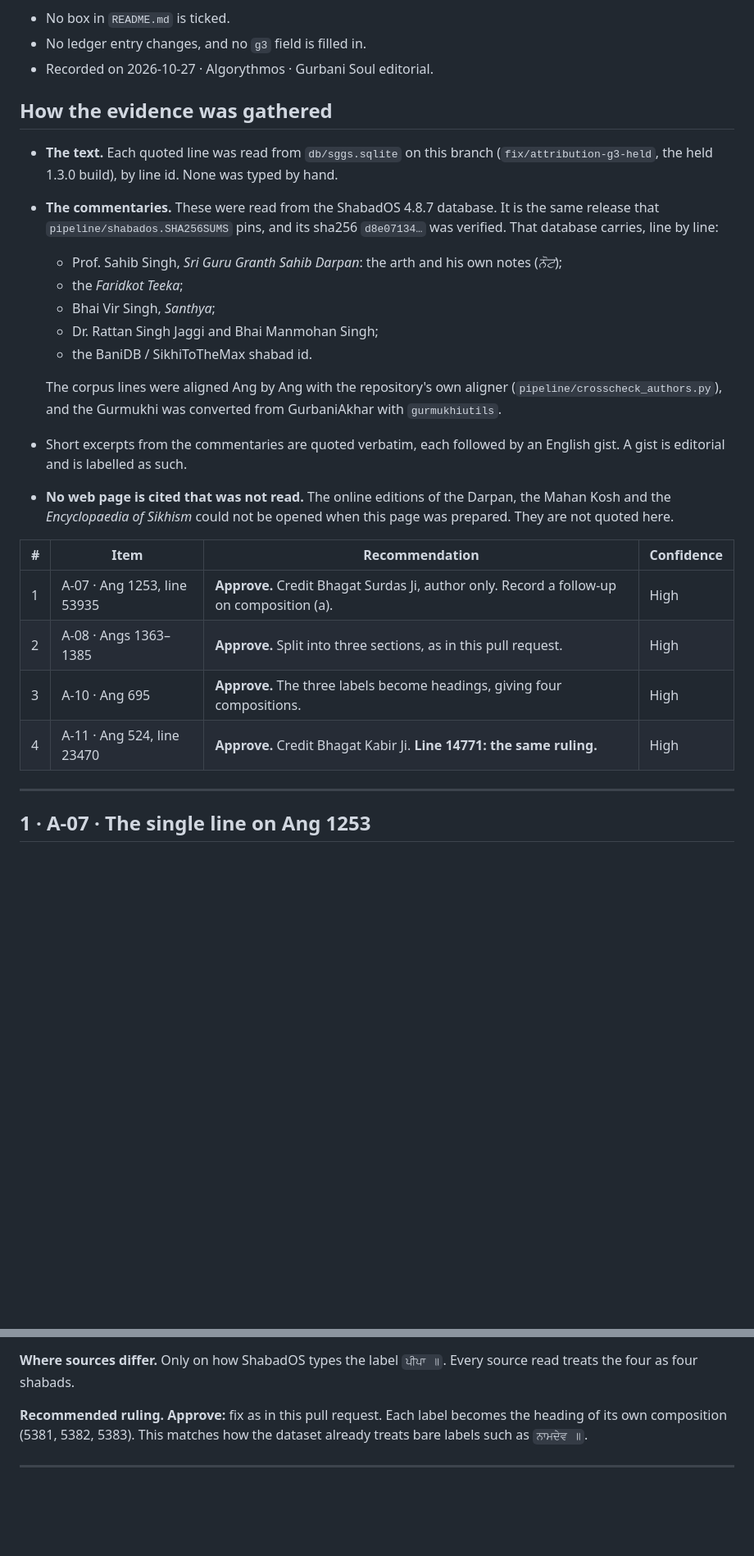
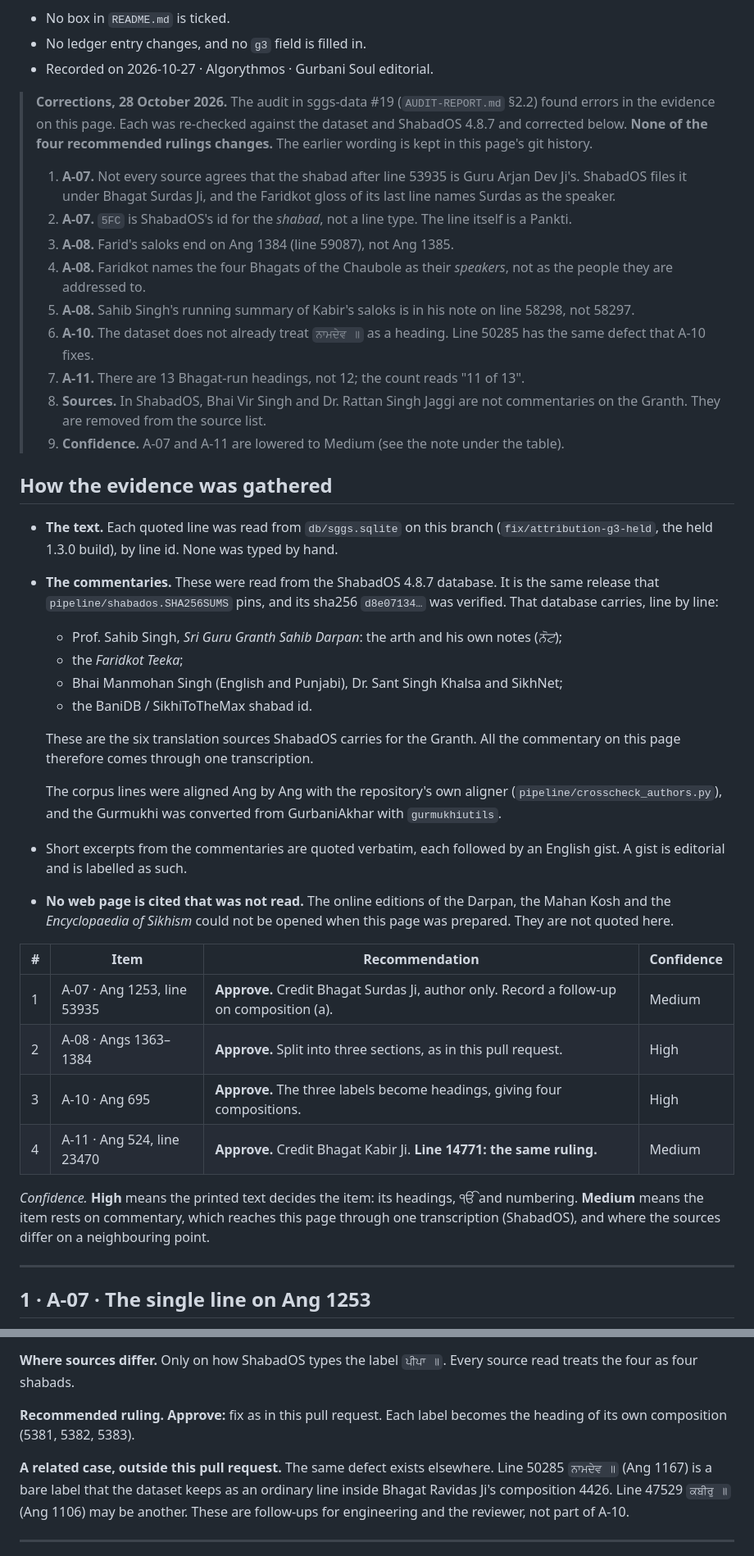
Before and after one commit to Algorythmos-AI/sggs-data, a Markdown page: validation/attribution-g3-review/RECOMMENDATIONS.md, 2 parts joined by grey strips. Shown at 82% size. Drawn GitHub-style; blank space fills up the shorter version.

```diff
--- a/validation/attribution-g3-review/RECOMMENDATIONS.md
+++ b/validation/attribution-g3-review/RECOMMENDATIONS.md
@@ -10,6 +10,25 @@ replying to the review email with the item numbers.
 - No ledger entry changes, and no `g3` field is filled in.
 - Recorded on 2026-10-27 · Algorythmos · Gurbani Soul editorial.
 
+> **Corrections, 28 October 2026.** The audit in sggs-data #19 (`AUDIT-REPORT.md` §2.2) found errors in
+> the evidence on this page. Each was re-checked against the dataset and ShabadOS 4.8.7 and corrected
+> below. **None of the four recommended rulings changes.** The earlier wording is kept in this page's
+> git history.
+>
+> 1. **A-07.** Not every source agrees that the shabad after line 53935 is Guru Arjan Dev Ji's. ShabadOS
+>    files it under Bhagat Surdas Ji, and the Faridkot gloss of its last line names Surdas as the speaker.
+> 2. **A-07.** `5FC` is ShabadOS's id for the *shabad*, not a line type. The line itself is a Pankti.
+> 3. **A-08.** Farid's saloks end on Ang 1384 (line 59087), not Ang 1385.
+> 4. **A-08.** Faridkot names the four Bhagats of the Chaubole as their *speakers*, not as the people
+>    they are addressed to.
+> 5. **A-08.** Sahib Singh's running summary of Kabir's saloks is in his note on line 58298, not 58297.
+> 6. **A-10.** The dataset does not already treat `ਨਾਮਦੇਵ ॥` as a heading. Line 50285 has the same defect
+>    that A-10 fixes.
+> 7. **A-11.** There are 13 Bhagat-run headings, not 12; the count reads "11 of 13".
+> 8. **Sources.** In ShabadOS, Bhai Vir Singh and Dr. Rattan Singh Jaggi are not commentaries on the
+>    Granth. They are removed from the source list.
+> 9. **Confidence.** A-07 and A-11 are lowered to Medium (see the note under the table).
+
 ## How the evidence was gathered
 
 - **The text.** Each quoted line was read from `db/sggs.sqlite` on this branch (`fix/attribution-g3-held`,
@@ -19,9 +38,11 @@ replying to the review email with the item numbers.
   line by line:
   - Prof. Sahib Singh, *Sri Guru Granth Sahib Darpan*: the arth and his own notes (*ਨੋਟ*);
   - the *Faridkot Teeka*;
-  - Bhai Vir Singh, *Santhya*;
-  - Dr. Rattan Singh Jaggi and Bhai Manmohan Singh;
+  - Bhai Manmohan Singh (English and Punjabi), Dr. Sant Singh Khalsa and SikhNet;
   - the BaniDB / SikhiToTheMax shabad id.
+
+  These are the six translation sources ShabadOS carries for the Granth. All the commentary on this page
+  therefore comes through one transcription.
 
   The corpus lines were aligned Ang by Ang with the repository's own aligner
   (`pipeline/crosscheck_authors.py`), and the Gurmukhi was converted from GurbaniAkhar with `gurmukhiutils`.
@@ -32,10 +53,14 @@ replying to the review email with the item numbers.
 
 | # | Item | Recommendation | Confidence |
 |---|---|---|---|
-| 1 | A-07 · Ang 1253, line 53935 | **Approve.** Credit Bhagat Surdas Ji, author only. Record a follow-up on composition (a). | High |
-| 2 | A-08 · Angs 1363–1385 | **Approve.** Split into three sections, as in this pull request. | High |
+| 1 | A-07 · Ang 1253, line 53935 | **Approve.** Credit Bhagat Surdas Ji, author only. Record a follow-up on composition (a). | Medium |
+| 2 | A-08 · Angs 1363–1384 | **Approve.** Split into three sections, as in this pull request. | High |
 | 3 | A-10 · Ang 695 | **Approve.** The three labels become headings, giving four compositions. | High |
-| 4 | A-11 · Ang 524, line 23470 | **Approve.** Credit Bhagat Kabir Ji. **Line 14771: the same ruling.** | High |
+| 4 | A-11 · Ang 524, line 23470 | **Approve.** Credit Bhagat Kabir Ji. **Line 14771: the same ruling.** | Medium |
+
+*Confidence.* **High** means the printed text decides the item: its headings, ੴ and numbering. **Medium**
+means the item rests on commentary, which reaches this page through one transcription (ShabadOS), and
+where the sources differ on a neighbouring point.
 
 ---
 
@@ -147,8 +177,12 @@ match `ਚਉਬੋਲੇ`. The Gurus' saloks inside each collection stay in tha
 four as four shabads.
 
 **Recommended ruling.** **Approve:** fix as in this pull request. Each label becomes the heading of its
-own composition (5381, 5382, 5383). This matches how the dataset already treats bare labels such as
-`ਨਾਮਦੇਵ ॥`.
+own composition (5381, 5382, 5383).
+
+**A related case, outside this pull request.** The same defect exists elsewhere. Line 50285 `ਨਾਮਦੇਵ ॥`
+(Ang 1167) is a bare label that the dataset keeps as an ordinary line inside Bhagat Ravidas Ji's
+composition 4426. Line 47529 `ਕਬੀਰੁ ॥` (Ang 1106) may be another. These are follow-ups for engineering
+and the reviewer, not part of A-10.
 
 ---
 
```
Also changed, not shown: other parts of validation/attribution-g3-review/RECOMMENDATIONS.md (+22 -14 lines).
